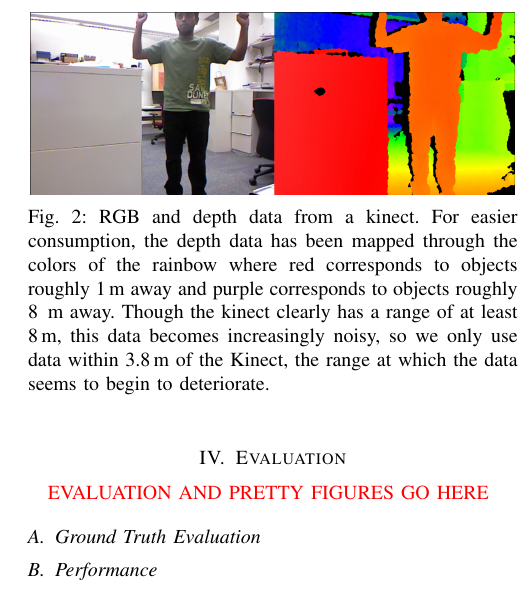
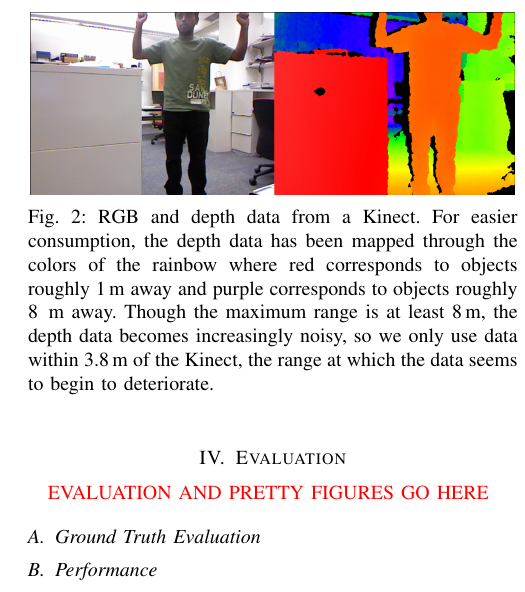
Before and after one commit to pdaquino/EECS568, a LaTeX paper (rgbd-slam/docs/final_paper/report.tex): part of one column of page 3 of 3, cut so that both start at the same text. Compiled offline with pdfLaTeX.

Commit message:
Small change in the caption of the depth figure.

```diff
--- a/rgbd-slam/docs/final_paper/report.tex
+++ b/rgbd-slam/docs/final_paper/report.tex
@@ -213,10 +213,10 @@ relative to the current camera position.
 \begin{figure}
 \centering
 \includegraphics[width=0.48\textwidth]{figures/KinectDemo.png}
-\caption{RGB and depth data from a kinect. For easier consumption, the depth
+\caption{RGB and depth data from a Kinect. For easier consumption, the depth
 data has been mapped through the colors of the rainbow where red corresponds
 to objects roughly 1\,m away and purple corresponds to objects roughly 8~\,m
-away. Though the kinect clearly has a range of at least 8\,m, this data
+away. Though the maximum range is at least 8\,m, the depth data
 becomes increasingly noisy, so we only use data within 3.8\,m of the Kinect,
 the range at which the data seems to begin to deteriorate.}
 \label{fig:kinect-demo}
```
